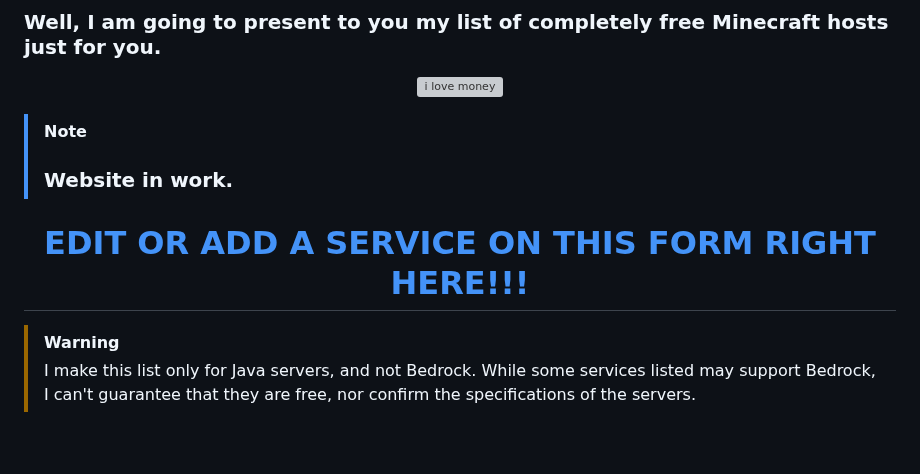
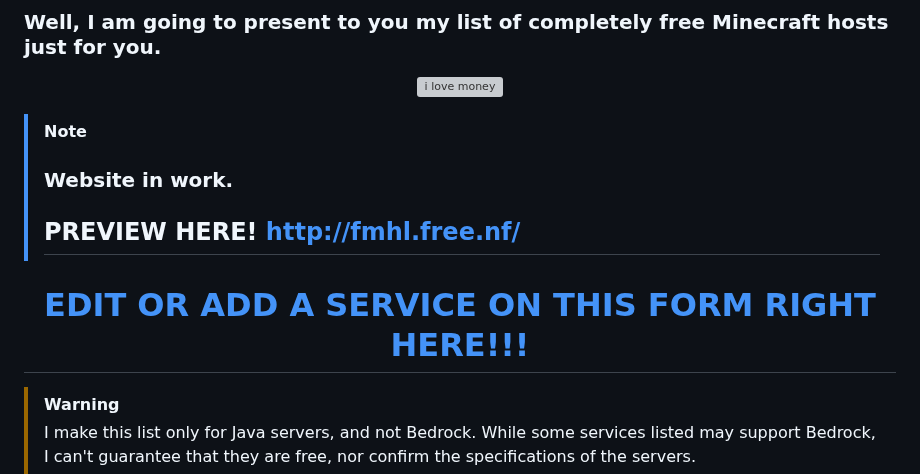
Before and after one commit to Myuui/Free-Minecraft-Hosts, a Markdown page: README.md, the part around the change. GitHub-like rendering; blank space fills up the shorter version; grey boxes are pictures that could not be loaded.

Commit message:
Added website link
http://fmhl.free.nf/

```diff
--- a/README.md
+++ b/README.md
@@ -13,12 +13,12 @@
 
 > [!NOTE]
 > ### Website in work.
->
+> ## PREVIEW HERE! http://fmhl.free.nf/
 >
 
 <div align='center'>
 
-# [EDIT OR ADD A SERVICE ON THIS FORM RIGHT HERE!!!](https://forms.gle/sEfDp2U2VpEuRyyU9)
+# [**EDIT OR ADD A SERVICE ON THIS FORM RIGHT HERE!!!**](https://forms.gle/sEfDp2U2VpEuRyyU9)
 
 </div>
 
```
